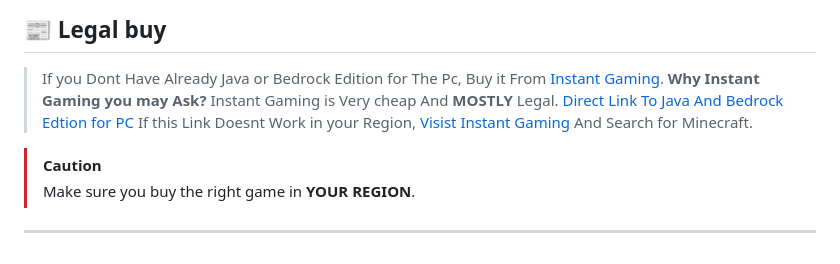
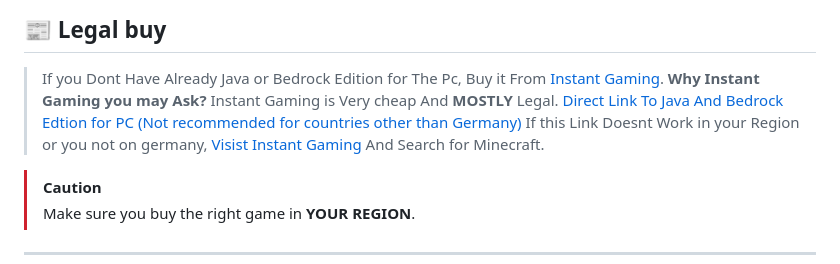
Before and after one commit to lyoqLabs/minecraft-texturepacks, a Markdown page: README.md, the part around the change. GitHub-like rendering.

```diff
--- a/README.md
+++ b/README.md
@@ -10,8 +10,8 @@
 > If you Dont Have Already Java or Bedrock Edition for The Pc, Buy it From [Instant Gaming](https://www.instant-gaming.com).
 > **Why Instant Gaming you may Ask?**
 > Instant Gaming is Very cheap And **MOSTLY** Legal.
-> [Direct Link To Java And Bedrock Edtion for PC](https://www.instant-gaming.com/de/442-kaufen-minecraft-java-bedrock-edition-java-bedrock-edition-pc-spiel/)
-> If this Link Doesnt Work in your Region, [Visist Instant Gaming](https://www.instant-gaming.com) And Search for Minecraft.
+> [Direct Link To Java And Bedrock Edtion for PC (Not recommended for countries other than Germany)](https://www.instant-gaming.com/de/442-kaufen-minecraft-java-bedrock-edition-java-bedrock-edition-pc-spiel/)
+> If this Link Doesnt Work in your Region or you not on germany, [Visist Instant Gaming](https://www.instant-gaming.com) And Search for Minecraft.
 
 > [!CAUTION]
 > Make sure you buy the right game in **YOUR REGION**.
```
